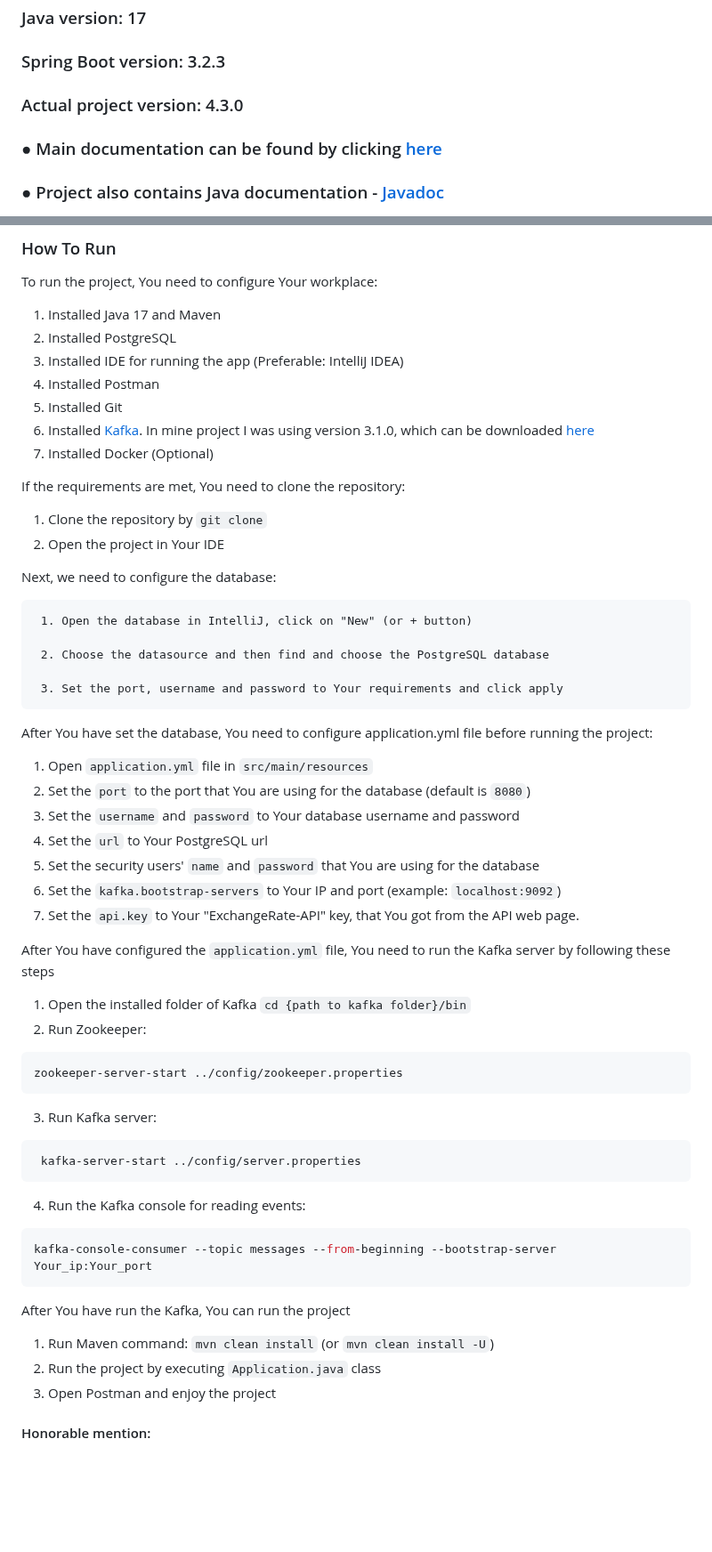
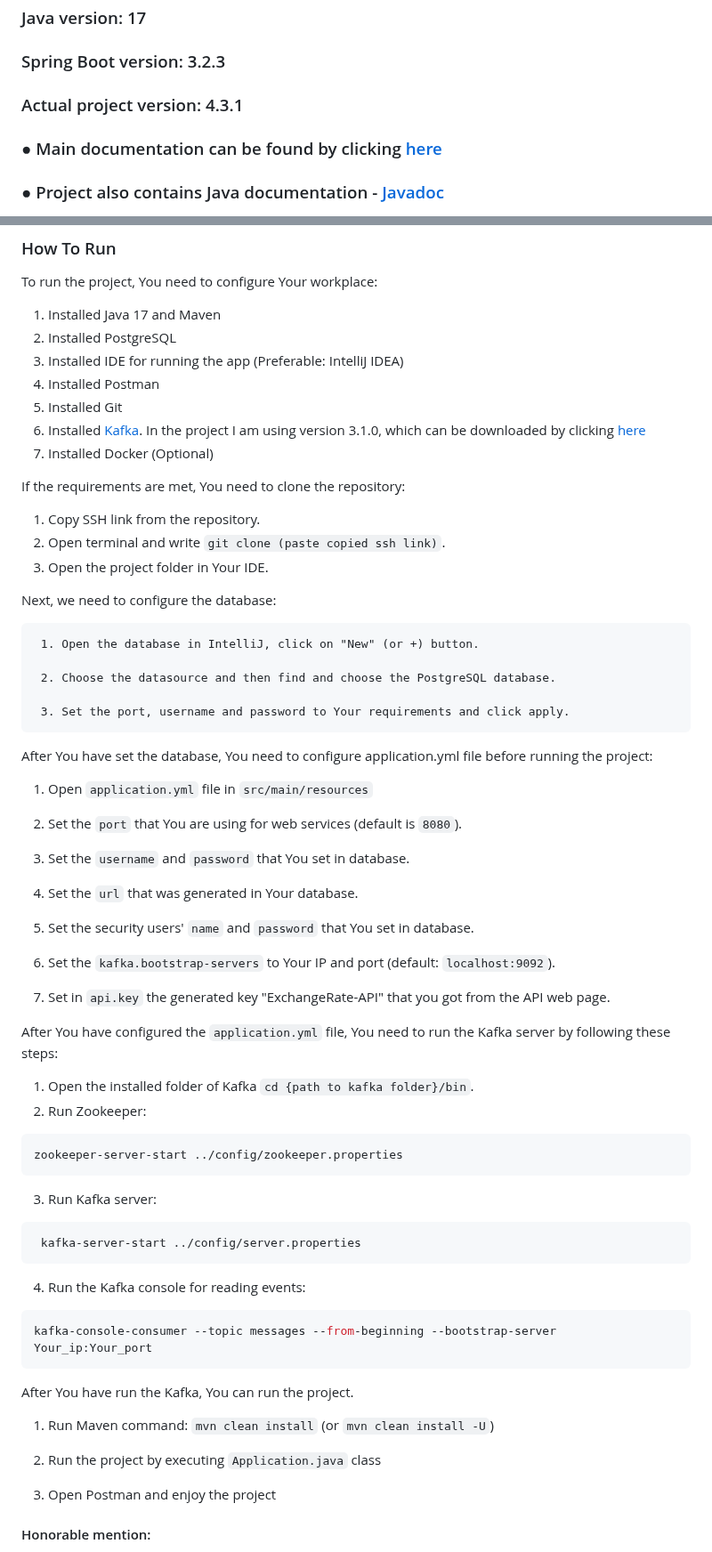
Before and after one commit to UnknownPug/MPBA-api, a Markdown page: README.md, 2 parts joined by grey strips. Shown at 89% size. GitHub-like rendering; blank space fills up the shorter version.

Commit message:
4.3.1 - update README.md

````diff
--- a/README.md
+++ b/README.md
@@ -8,7 +8,7 @@
 
 ### Spring Boot version: 3.2.3
 
-### Actual project version: 4.3.0
+### Actual project version: 4.3.1
 
 ### ● Main documentation can be found by clicking [here](https://drive.google.com/file/d/1k44jh4FDOH3mNoLpYRbHdH2hwj3EBmG9/view?usp=sharing)
 
@@ -67,36 +67,43 @@ To run the project, You need to configure Your workplace:
 4) Installed Postman
 5) Installed Git
 6) Installed [Kafka](https://kafka.apache.org/quickstart).
-   In mine project I was using version 3.1.0, which can be
-   downloaded [here](https://archive.apache.org/dist/kafka/3.1.0/kafka_2.13-3.1.0.tgz)
+   In the project I am using version 3.1.0, which can be
+   downloaded by clicking [here](https://archive.apache.org/dist/kafka/3.1.0/kafka_2.13-3.1.0.tgz)
 7) Installed Docker (Optional)
 
 If the requirements are met, You need to clone the repository:
 
-1. Clone the repository by `git clone`
-2. Open the project in Your IDE
+1. Copy SSH link from the repository.
+2. Open terminal and write `git clone (paste copied ssh link)`.
+3. Open the project folder in Your IDE.
 
 Next, we need to configure the database:
 
-     1. Open the database in IntelliJ, click on "New" (or + button)
+     1. Open the database in IntelliJ, click on "New" (or +) button.
 
-     2. Choose the datasource and then find and choose the PostgreSQL database
+     2. Choose the datasource and then find and choose the PostgreSQL database.
 
-     3. Set the port, username and password to Your requirements and click apply
+     3. Set the port, username and password to Your requirements and click apply.
 
 After You have set the database, You need to configure application.yml file before running the project:
 
 1. Open `application.yml` file in `src/main/resources`
-2. Set the `port` to the port that You are using for the database (default is `8080`)
-3. Set the `username` and `password` to Your database username and password
-4. Set the `url` to Your PostgreSQL url
-5. Set the security users' `name` and `password` that You are using for the database
-6. Set the `kafka.bootstrap-servers` to Your IP and port (example: `localhost:9092`)
-7. Set the `api.key` to Your "ExchangeRate-API" key, that You got from the API web page.
 
-After You have configured the `application.yml` file, You need to run the Kafka server by following these steps
+2. Set the `port` that You are using for web services (default is `8080`).
 
-1. Open the installed folder of Kafka `cd {path to kafka folder}/bin`
+3. Set the `username` and `password` that You set in database.
+
+4. Set the `url` that was generated in Your database.
+
+5. Set the security users' `name` and `password` that You set in database.
+
+6. Set the `kafka.bootstrap-servers` to Your IP and port (default: `localhost:9092`).
+
+7. Set in `api.key` the generated key "ExchangeRate-API" that you got from the API web page.
+
+After You have configured the `application.yml` file, You need to run the Kafka server by following these steps:
+
+1. Open the installed folder of Kafka `cd {path to kafka folder}/bin`.
 2. Run Zookeeper:
 
 ```shell
@@ -115,10 +122,12 @@ zookeeper-server-start ../config/zookeeper.properties
 kafka-console-consumer --topic messages --from-beginning --bootstrap-server Your_ip:Your_port
 ```
 
-After You have run the Kafka, You can run the project
+After You have run the Kafka, You can run the project.
 
 1. Run Maven command: `mvn clean install` (or `mvn clean install -U`)
+
 2. Run the project by executing `Application.java` class
+
 3. Open Postman and enjoy the project
 
 #### Honorable mention:
````
Also changed, not shown: other parts of README.md (+23 -14 lines).
